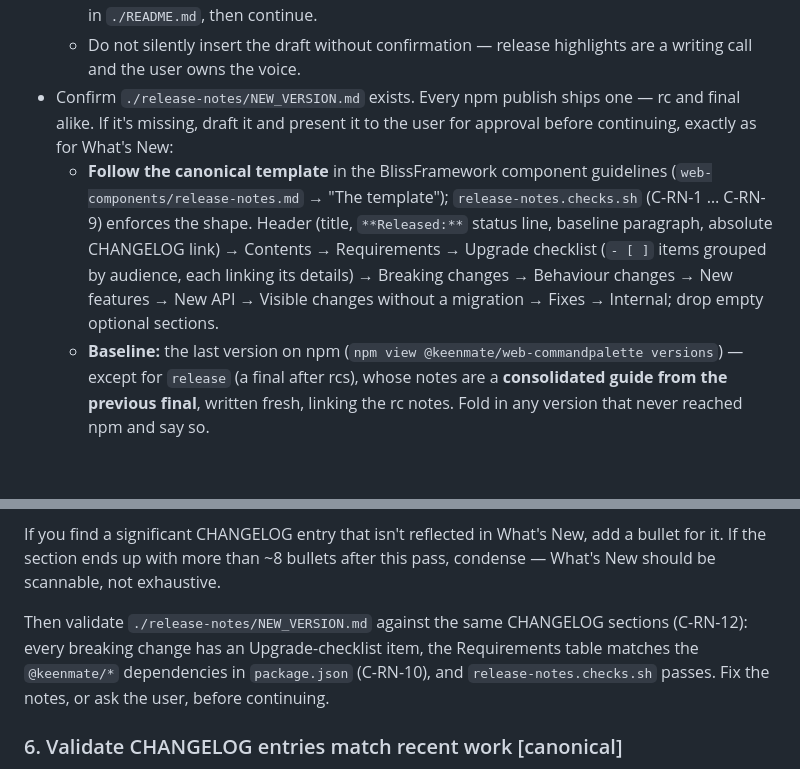
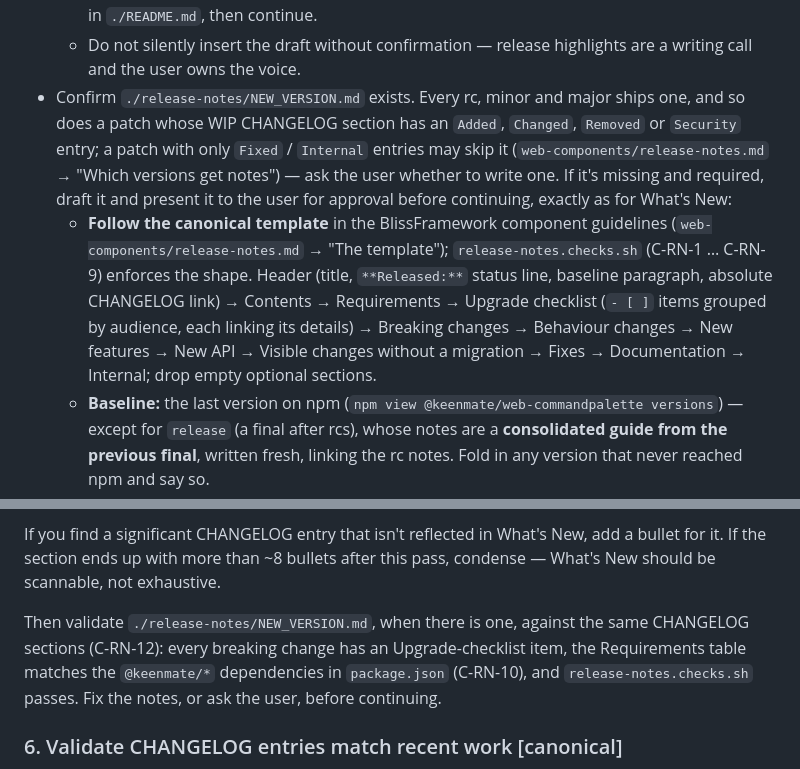
Before and after one commit to Keenmate/web-commandpalette, a Markdown page: .claude/commands/publish.md, 2 parts joined by grey strips. GitHub-like rendering; blank space fills up the shorter version.

Commit message:
chore(publish): a quiet patch may skip release notes (spec wording, C-PC-12)
Rulebook release-notes.md: notes for every rc, minor and major, and for a patch with an
Added / Changed / Removed / Security entry; a patch with only Fixed / Internal entries may
skip them (/publish asks). Step 1 / Step 5 take the spec's new text; the section order
gains Documentation.

Co-Authored-By: Claude Opus 5.5 <noreply@anthropic.com>

```diff
--- a/.claude/commands/publish.md
+++ b/.claude/commands/publish.md
@@ -90,8 +90,8 @@ If `WIP_VERSION` ≠ `NEW_VERSION` (e.g. the WIP is `X.Y.Z-rcN` but the user ask
   - Show the user the proposed draft as plain markdown in your reply. Ask whether to (a) insert as-is, (b) edit, or (c) abort so they can write it themselves.
   - Only proceed past step 1 once the user approves the draft (or supplies their own). On approval, insert the section directly above the current top `## What's New in vX.Y.Z` heading in `./README.md`, then continue.
   - Do not silently insert the draft without confirmation — release highlights are a writing call and the user owns the voice.
-- Confirm `./release-notes/NEW_VERSION.md` exists. Every npm publish ships one — rc and final alike. If it's missing, draft it and present it to the user for approval before continuing, exactly as for What's New:
-  - **Follow the canonical template** in the BlissFramework component guidelines (`web-components/release-notes.md` → "The template"); `release-notes.checks.sh` (C-RN-1 … C-RN-9) enforces the shape. Header (title, `**Released:**` status line, baseline paragraph, absolute CHANGELOG link) → Contents → Requirements → Upgrade checklist (`- [ ]` items grouped by audience, each linking its details) → Breaking changes → Behaviour changes → New features → New API → Visible changes without a migration → Fixes → Internal; drop empty optional sections.
+- Confirm `./release-notes/NEW_VERSION.md` exists. Every rc, minor and major ships one, and so does a patch whose WIP CHANGELOG section has an `Added`, `Changed`, `Removed` or `Security` entry; a patch with only `Fixed` / `Internal` entries may skip it (`web-components/release-notes.md` → "Which versions get notes") — ask the user whether to write one. If it's missing and required, draft it and present it to the user for approval before continuing, exactly as for What's New:
+  - **Follow the canonical template** in the BlissFramework component guidelines (`web-components/release-notes.md` → "The template"); `release-notes.checks.sh` (C-RN-1 … C-RN-9) enforces the shape. Header (title, `**Released:**` status line, baseline paragraph, absolute CHANGELOG link) → Contents → Requirements → Upgrade checklist (`- [ ]` items grouped by audience, each linking its details) → Breaking changes → Behaviour changes → New features → New API → Visible changes without a migration → Fixes → Documentation → Internal; drop empty optional sections.
   - **Baseline:** the last version on npm (`npm view @keenmate/web-commandpalette versions`) — except for `release` (a final after rcs), whose notes are a **consolidated guide from the previous final**, written fresh, linking the rc notes. Fold in any version that never reached npm and say so.
   - Draft from the CHANGELOG sections between the baseline and `NEW_VERSION`: every Removed / breaking Changed entry gets a Breaking-changes `###` **and** an Upgrade-checklist item.
   - Show the draft, ask (a) insert as-is, (b) edit, or (c) abort; write the file only on approval.
@@ -129,7 +129,7 @@ Read both the finalized CHANGELOG section and the matching `What's New in vNEW_V
 
 If you find a significant CHANGELOG entry that isn't reflected in What's New, add a bullet for it. If the section ends up with more than ~8 bullets after this pass, condense — What's New should be scannable, not exhaustive.
 
-Then validate `./release-notes/NEW_VERSION.md` against the same CHANGELOG sections (C-RN-12): every breaking change has an Upgrade-checklist item, the Requirements table matches the `@keenmate/*` dependencies in `package.json` (C-RN-10), and `release-notes.checks.sh` passes. Fix the notes, or ask the user, before continuing.
+Then validate `./release-notes/NEW_VERSION.md`, when there is one, against the same CHANGELOG sections (C-RN-12): every breaking change has an Upgrade-checklist item, the Requirements table matches the `@keenmate/*` dependencies in `package.json` (C-RN-10), and `release-notes.checks.sh` passes. Fix the notes, or ask the user, before continuing.
 
 ### 6. Validate CHANGELOG entries match recent work [canonical]
 
```
